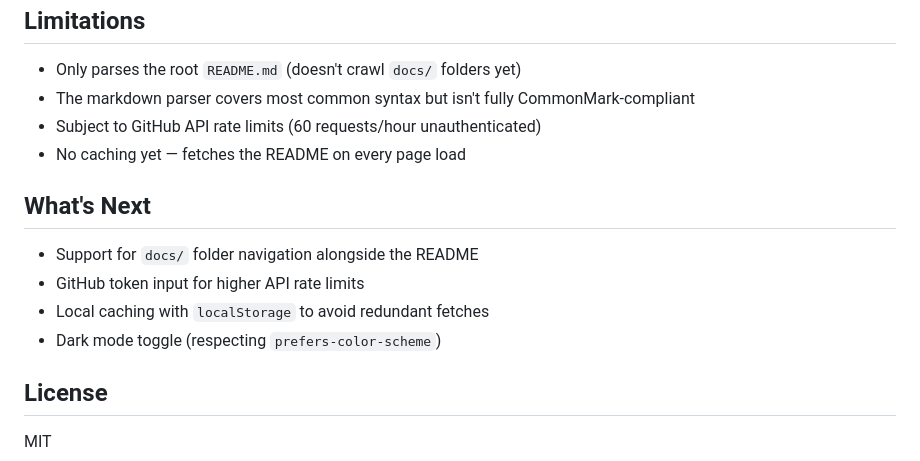
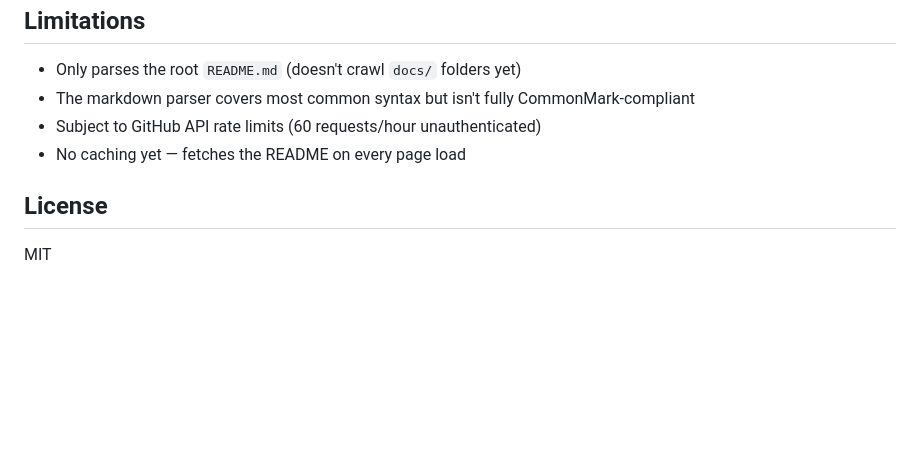
Before and after one commit to Samyc2002/readme.docs, a Markdown page: README.md, the part around the change. GitHub-like rendering; blank space fills up the shorter version.

```diff
--- a/README.md
+++ b/README.md
@@ -67,13 +67,6 @@ Then visit `http://localhost:3000`.
 - Subject to GitHub API rate limits (60 requests/hour unauthenticated)
 - No caching yet — fetches the README on every page load
 
-## What's Next
-
-- Support for `docs/` folder navigation alongside the README
-- GitHub token input for higher API rate limits
-- Local caching with `localStorage` to avoid redundant fetches
-- Dark mode toggle (respecting `prefers-color-scheme`)
-
 ## License
 
 MIT
```
